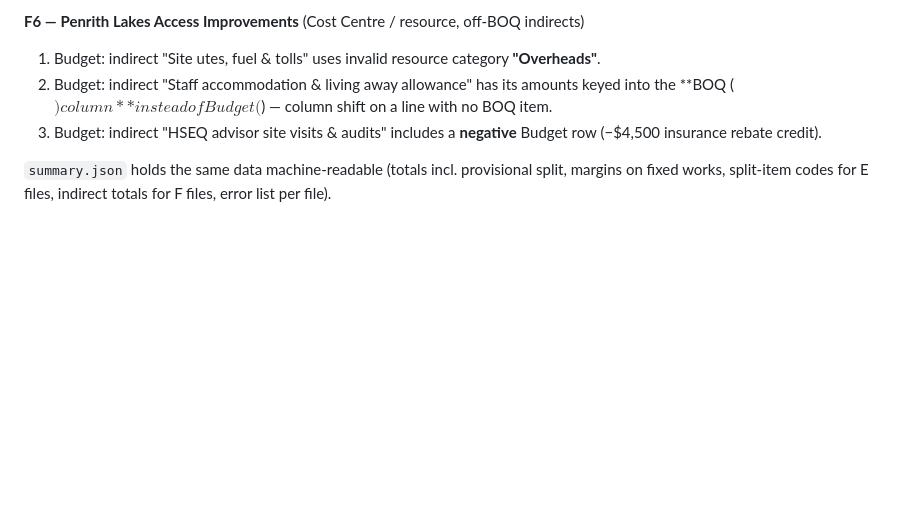
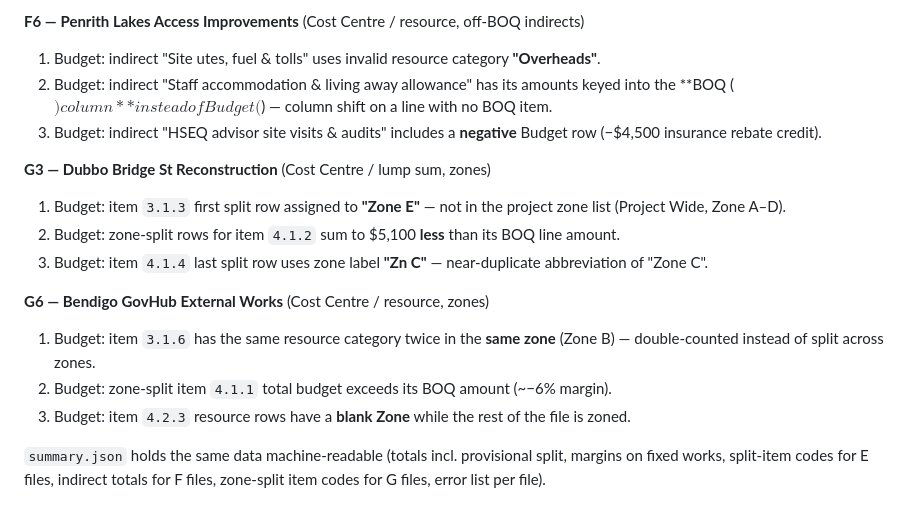
Before and after one commit to varicon-naxa/prototypes, a Markdown page: 2026-07-08-budget-upload-test-data/notes.md, the part around the change. GitHub-like rendering; blank space fills up the shorter version.

Commit message:
2026-07-08-budget-upload-test-data: auto-update

```diff
--- a/2026-07-08-budget-upload-test-data/notes.md
+++ b/2026-07-08-budget-upload-test-data/notes.md
@@ -170,6 +170,20 @@ each category row is duplicated per zone with portioned BOQ/Budget.
 3. Budget: indirect "HSEQ advisor site visits & audits" includes a **negative** Budget row
    (−$4,500 insurance rebate credit).
 
+**G3 — Dubbo Bridge St Reconstruction** (Cost Centre / lump sum, zones)
+1. Budget: item `3.1.3` first split row assigned to **"Zone E"** — not in the project
+   zone list (Project Wide, Zone A–D).
+2. Budget: zone-split rows for item `4.1.2` sum to $5,100 **less** than its BOQ line amount.
+3. Budget: item `4.1.4` last split row uses zone label **"Zn C"** — near-duplicate
+   abbreviation of "Zone C".
+
+**G6 — Bendigo GovHub External Works** (Cost Centre / resource, zones)
+1. Budget: item `3.1.6` has the same resource category twice in the **same zone**
+   (Zone B) — double-counted instead of split across zones.
+2. Budget: zone-split item `4.1.1` total budget exceeds its BOQ amount (~−6% margin).
+3. Budget: item `4.2.3` resource rows have a **blank Zone** while the rest of the
+   file is zoned.
+
 `summary.json` holds the same data machine-readable (totals incl. provisional split,
 margins on fixed works, split-item codes for E files, indirect totals for F files,
-error list per file).
+zone-split item codes for G files, error list per file).
```
